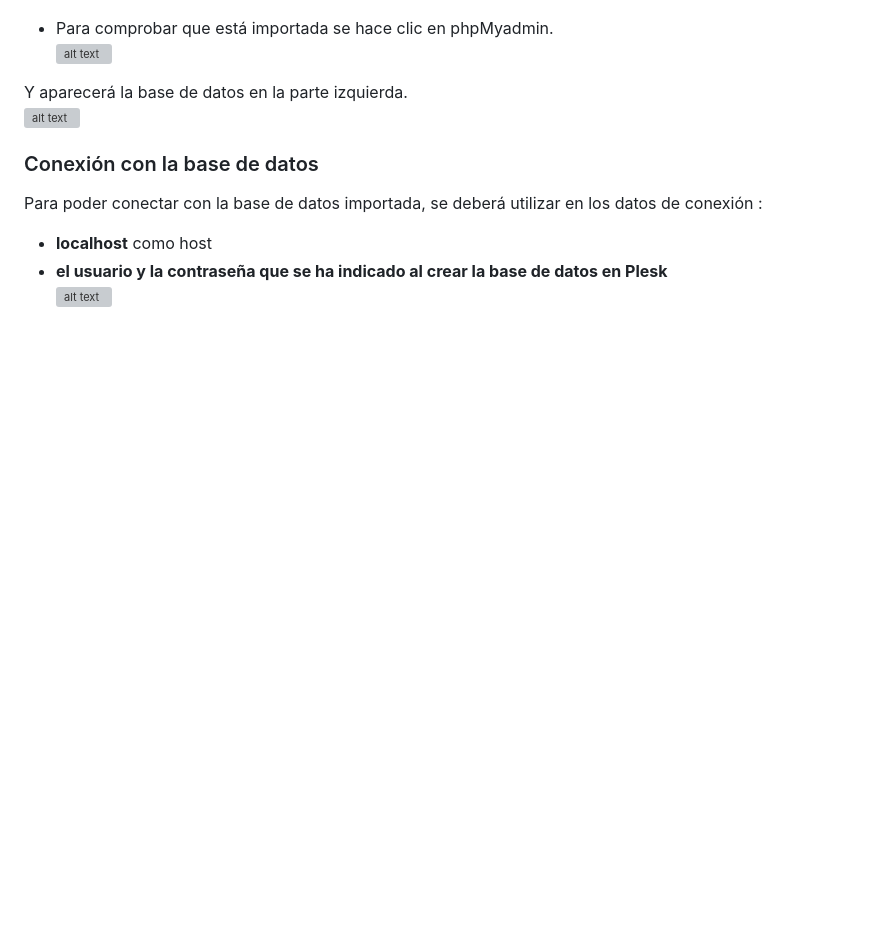
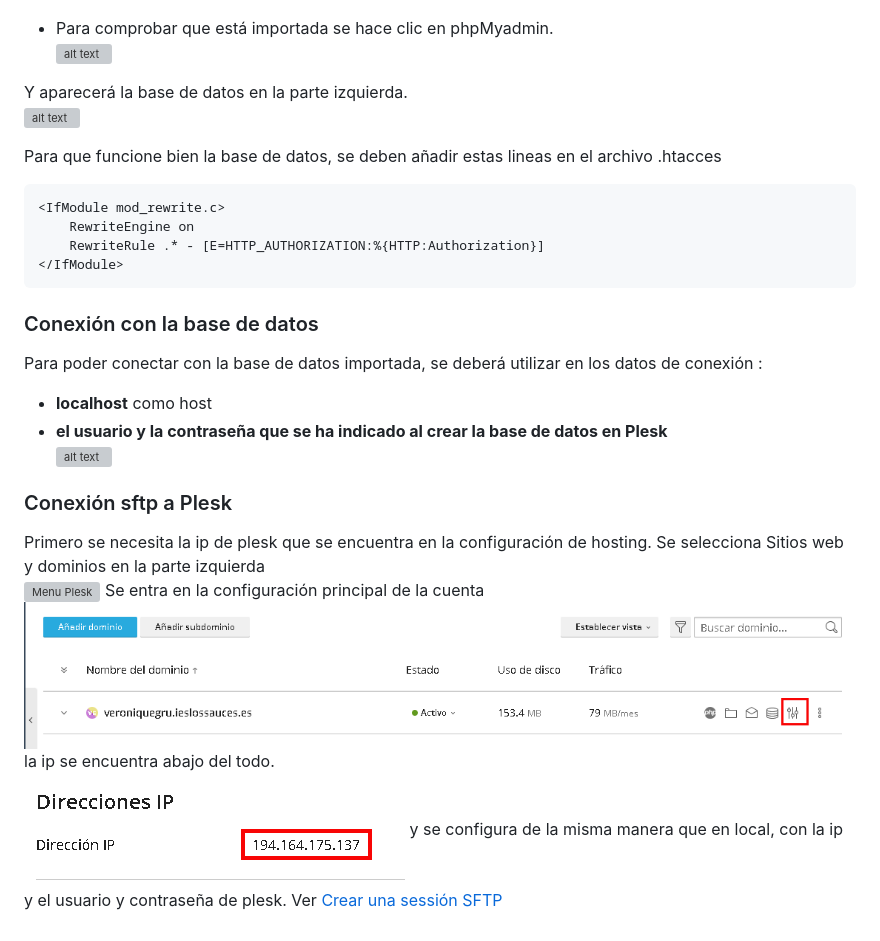
Before and after one commit to verogmayo/VGDAWProyectoDAW, a Markdown page: EntornoDeExplotacion.md, the part around the change printed below. Drawn GitHub-style; pictures changed too: images/configuracion.png (added), images/configuracionIP.png (added); blank space fills up the shorter version; grey boxes are pictures that could not be loaded.

Commit message:
Add Modificaiones en la conexión a la DDBB en plesk y añadido de la conexion con sftp a plesk

````diff
--- a/EntornoDeExplotacion.md
+++ b/EntornoDeExplotacion.md
@@ -67,8 +79,27 @@ Se entra en Plesk, se va a la sección Base de datos
 Y aparecerá la base de datos en la parte izquierda.
 ![alt text](images/pleskBD7.png)
 
+Para que funcione bien la base de datos, se deben  añadir estas lineas en el archivo .htacces
+```bash
+<IfModule mod_rewrite.c>
+    RewriteEngine on
+    RewriteRule .* - [E=HTTP_AUTHORIZATION:%{HTTP:Authorization}]
+</IfModule>
+```
+
 ### Conexión con la base de datos
 Para poder conectar con la base de datos importada, se deberá utilizar en los datos de conexión :
 * **localhost** como host
 * **el usuario y la contraseña que se ha indicado al crear la base de datos en Plesk**
 ![alt text](images/pleskBD8.png)
+
+### Conexión sftp a Plesk
+Primero se necesita la ip de plesk que se encuentra en la configuración de hosting.
+Se selecciona Sitios web y dominios en la parte izquierda
+![Menu Plesk](images/menuPlesk.png)
+Se entra en la configuración principal de la cuenta
+![alt text](images/configuracion.png)
+la ip se encuentra abajo del todo.
+![alt text](images/configuracionIP.png)
+y se configura de la misma manera que en local, con la ip y el usuario y contraseña de plesk.
+ Ver [Crear una sessión SFTP](#crear-una-sessión-sftp)
````
Also changed, not shown: other parts of EntornoDeExplotacion.md (+13 -1 lines).
